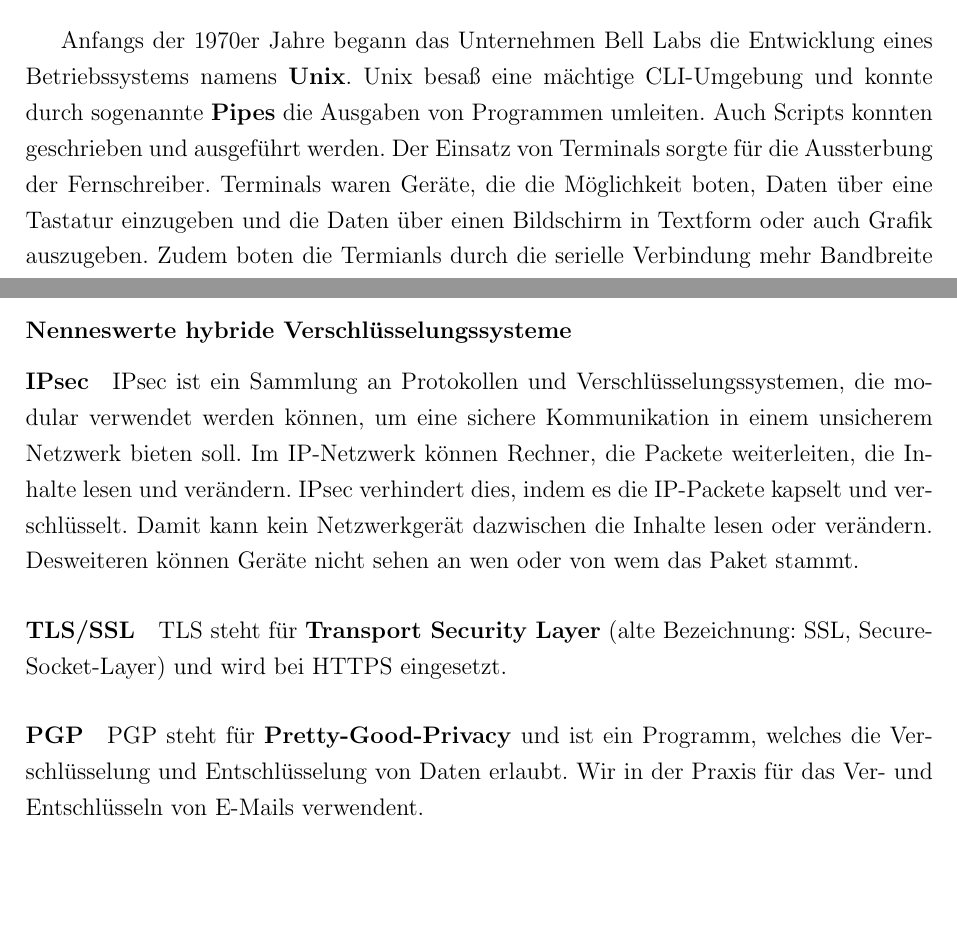
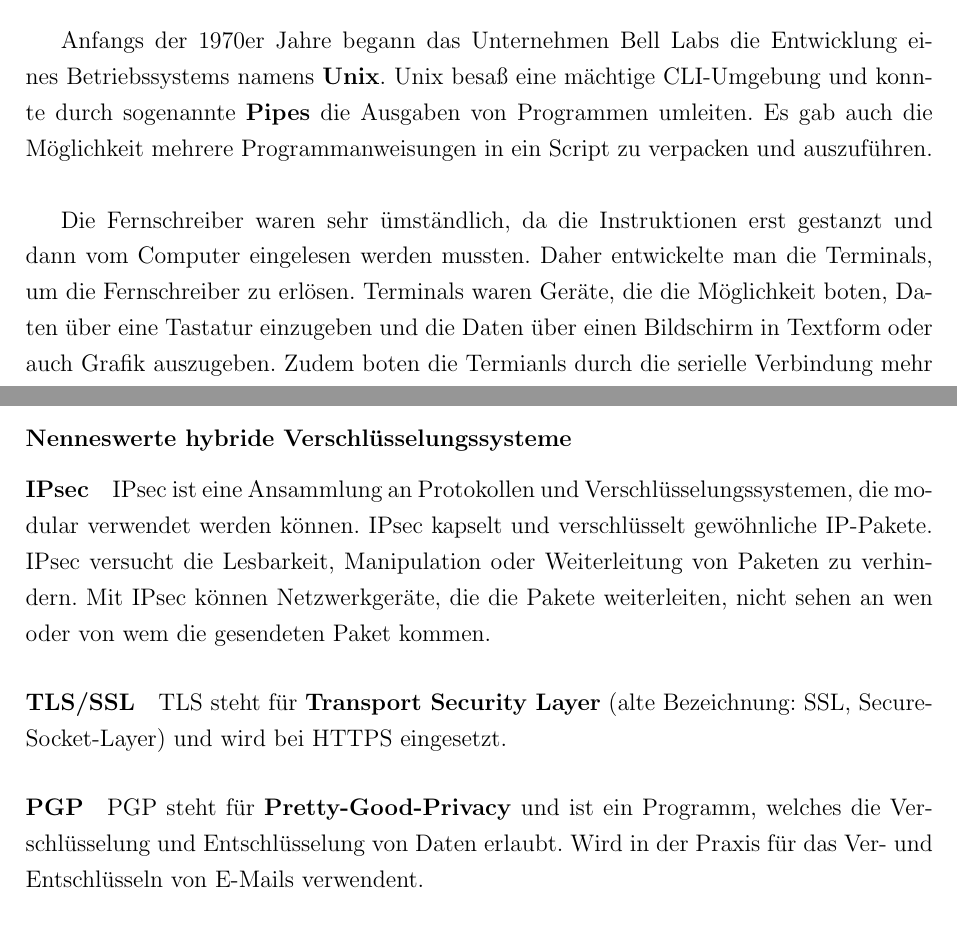
Before and after one commit to onixion/MADDoc, a LaTeX document (master-doc/MADDoc.tex): two parts of pages 91 and 134 of 185, joined at a grey line, cut so that both start at the same text, the shorter picture padded with empty space. Compiled offline with pdfLaTeX.

Commit message:
fixed mistakes

```diff
--- a/master-doc/MADDoc.tex
+++ b/master-doc/MADDoc.tex
@@ -1578,7 +1577,9 @@ Die aller ersten Computer unterstützten keine Interaktiven Eingabe- oder Ausgab
 Teletype Model 33 ASR \cite{wiki08}
 \end{center}
 
-Anfangs der 1970er Jahre begann das Unternehmen Bell Labs die Entwicklung eines Betriebssystems namens \textbf{Unix}. Unix besaß eine mächtige CLI-Umgebung und konnte durch sogenannte \textbf{Pipes} die Ausgaben von Programmen umleiten. Auch Scripts konnten geschrieben und ausgeführt werden. Der Einsatz von Terminals sorgte für die Aussterbung der Fernschreiber. Terminals waren Geräte, die die Möglichkeit boten, Daten über eine Tastatur einzugeben und die Daten über einen Bildschirm in Textform oder auch Grafik auszugeben. Zudem boten die Termianls durch die serielle Verbindung mehr Bandbreite und konnten einfacher in ein Unternehmen eingesetz werden. Das VT100 war ein ASCII-Computer-Terminal, dass zwischen 1979 bis 1983 verkauft wurde.\\
+Anfangs der 1970er Jahre begann das Unternehmen Bell Labs die Entwicklung eines Betriebssystems namens \textbf{Unix}. Unix besaß eine mächtige CLI-Umgebung und konnte durch sogenannte \textbf{Pipes} die Ausgaben von Programmen umleiten. Es gab auch die Möglichkeit mehrere Programmanweisungen in ein Script zu verpacken und auszuführen. \\
+
+Die Fernschreiber waren sehr ümständlich, da die Instruktionen erst gestanzt und dann vom Computer eingelesen werden mussten. Daher entwickelte man die Terminals, um die Fernschreiber zu erlösen. Terminals waren Geräte, die die Möglichkeit boten, Daten über eine Tastatur einzugeben und die Daten über einen Bildschirm in Textform oder auch Grafik auszugeben. Zudem boten die Termianls durch die serielle Verbindung mehr Bandbreite und konnten einfacher in ein Unternehmen eingesetz werden. Das VT100 war ein ASCII-Computer-Terminal, dass zwischen 1979 bis 1983 verkauft wurde.\\
 
 \begin{center}
 \includegraphics[scale=2.0]{img/vt100.jpg}\\
@@ -2389,7 +2391,7 @@ Hybride Verschlüsselungssysteme nutzen die Vorteile der symmetrischen und asyme
 
 \paragraph{IPsec}
 
-IPsec ist ein Sammlung an Protokollen und Verschlüsselungssystemen, die modular verwendet werden können, um eine sichere Kommunikation in einem unsicherem Netzwerk bieten soll. Im IP-Netzwerk können Rechner, die Packete weiterleiten, die Inhalte lesen und verändern. IPsec verhindert dies, indem es die IP-Packete kapselt und verschlüsselt. Damit kann kein Netzwerkgerät dazwischen die Inhalte lesen oder verändern. Desweiteren können Geräte nicht sehen an wen oder von wem das Paket stammt.
+IPsec ist eine Ansammlung an Protokollen und Verschlüsselungssystemen, die modular verwendet werden können. IPsec kapselt und verschlüsselt gewöhnliche IP-Pakete. IPsec versucht die Lesbarkeit, Manipulation oder Weiterleitung von Paketen zu verhindern. Mit IPsec können Netzwerkgeräte, die die Pakete weiterleiten, nicht sehen an wen oder von wem die gesendeten Paket kommen.
 
 \paragraph{TLS/SSL}
 
@@ -2397,7 +2399,7 @@ TLS steht für \textbf{Transport Security Layer} (alte Bezeichnung: SSL, Secure-
 
 \paragraph{PGP}
 
-PGP steht für \textbf{Pretty-Good-Privacy} und ist ein Programm, welches die Verschlüsselung und Entschlüsselung von Daten erlaubt. Wir in der Praxis für das Ver- und Entschlüsseln von E-Mails verwendent.
+PGP steht für \textbf{Pretty-Good-Privacy} und ist ein Programm, welches die Verschlüsselung und Entschlüsselung von Daten erlaubt. Wird in der Praxis für das Ver- und Entschlüsseln von E-Mails verwendent.
 
 \subsection{Hash-Verfahren}
 
```
Also changed, not shown: master-doc/MADDoc.tex (16 more changed lines).
